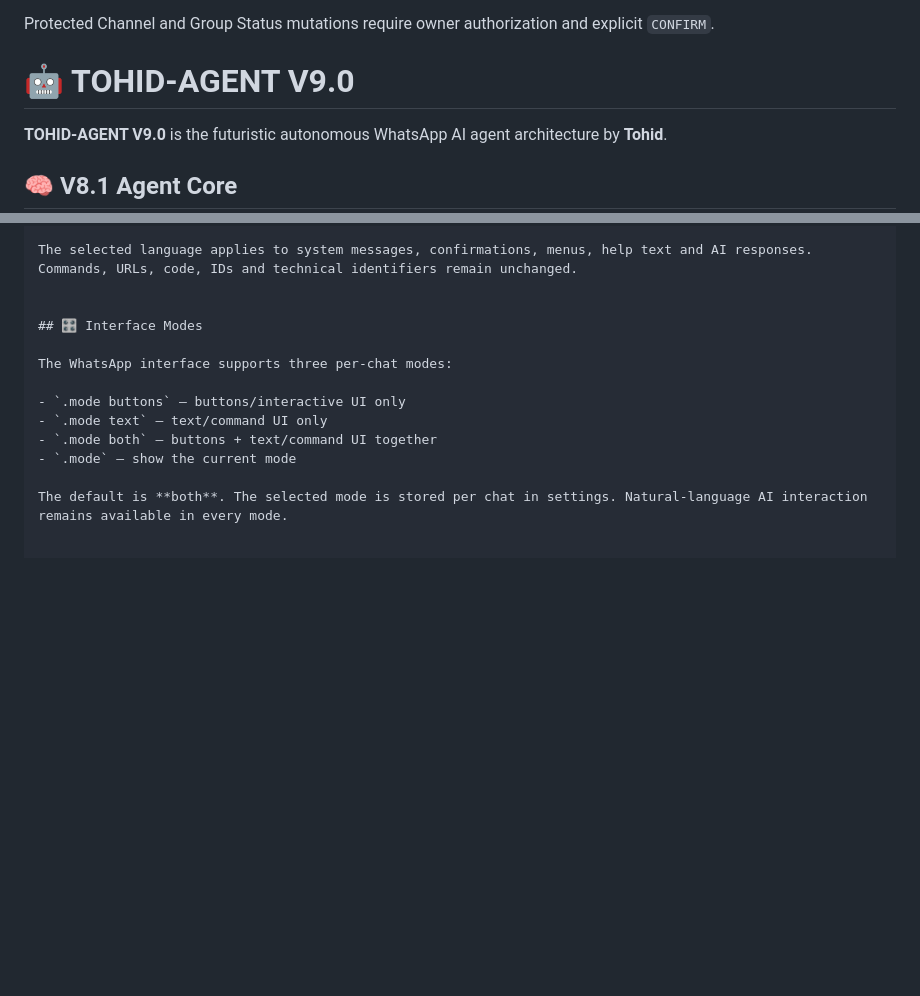
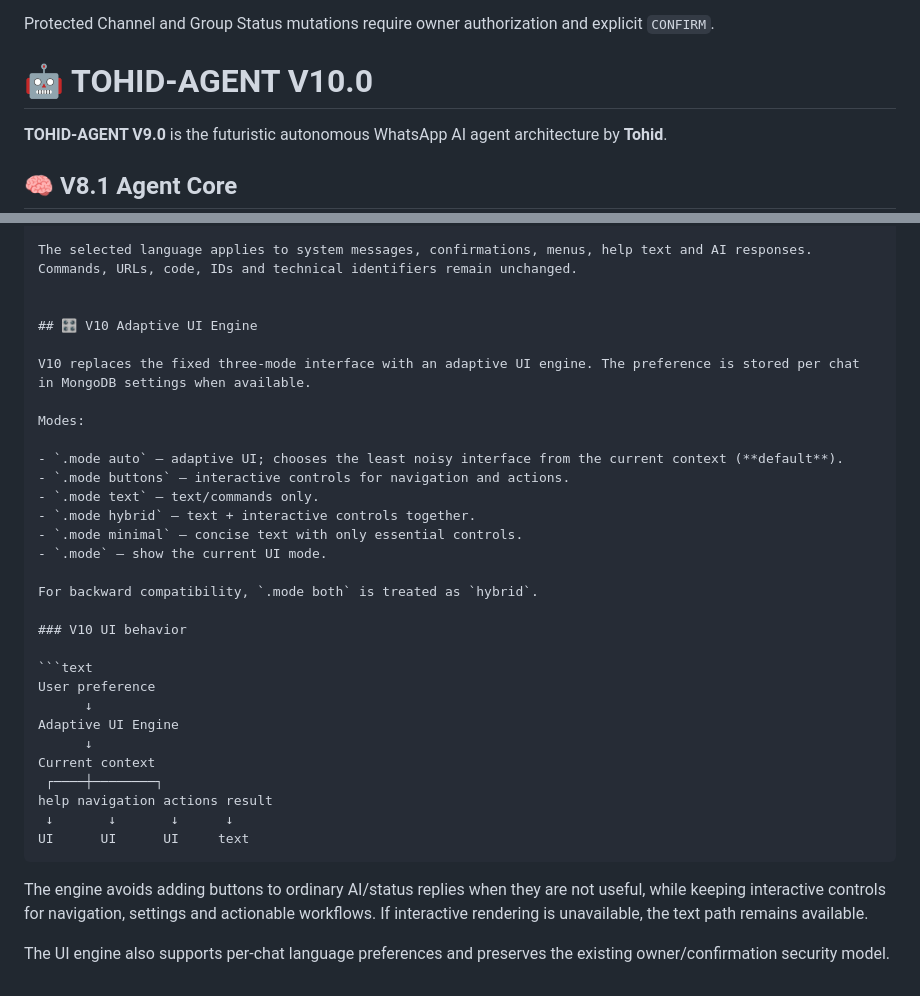
Before and after one commit to Tohidkhan6332/TOHID-AGENT, a Markdown page: README.md, 2 parts joined by grey strips. Rendered like a GitHub page; blank space fills up the shorter version.

Commit message:
docs(v10): document adaptive UI engine

````diff
--- a/README.md
+++ b/README.md
@@ -41,7 +41,7 @@ Enabled integrations include:
 
 Protected Channel and Group Status mutations require owner authorization and explicit `CONFIRM`.
 
-# 🤖 TOHID-AGENT V9.0
+# 🤖 TOHID-AGENT V10.0
 
 **TOHID-AGENT V9.0** is the futuristic autonomous WhatsApp AI agent architecture by **Tohid**.
 
@@ -586,13 +586,35 @@ Commands:
 The selected language applies to system messages, confirmations, menus, help text and AI responses. Commands, URLs, code, IDs and technical identifiers remain unchanged.
 
 
-## 🎛️ Interface Modes
+## 🎛️ V10 Adaptive UI Engine
 
-The WhatsApp interface supports three per-chat modes:
+V10 replaces the fixed three-mode interface with an adaptive UI engine. The preference is stored per chat in MongoDB settings when available.
 
-- `.mode buttons` — buttons/interactive UI only
-- `.mode text` — text/command UI only
-- `.mode both` — buttons + text/command UI together
-- `.mode` — show the current mode
+Modes:
 
-The default is **both**. The selected mode is stored per chat in settings. Natural-language AI interaction remains available in every mode.
+- `.mode auto` — adaptive UI; chooses the least noisy interface from the current context (**default**).
+- `.mode buttons` — interactive controls for navigation and actions.
+- `.mode text` — text/commands only.
+- `.mode hybrid` — text + interactive controls together.
+- `.mode minimal` — concise text with only essential controls.
+- `.mode` — show the current UI mode.
+
+For backward compatibility, `.mode both` is treated as `hybrid`.
+
+### V10 UI behavior
+
+```text
+User preference
+      ↓
+Adaptive UI Engine
+      ↓
+Current context
+ ┌────┼────────┐
+help navigation actions result
+ ↓       ↓       ↓      ↓
+UI      UI      UI     text
+```
+
+The engine avoids adding buttons to ordinary AI/status replies when they are not useful, while keeping interactive controls for navigation, settings and actionable workflows. If interactive rendering is unavailable, the text path remains available.
+
+The UI engine also supports per-chat language preferences and preserves the existing owner/confirmation security model.
````
